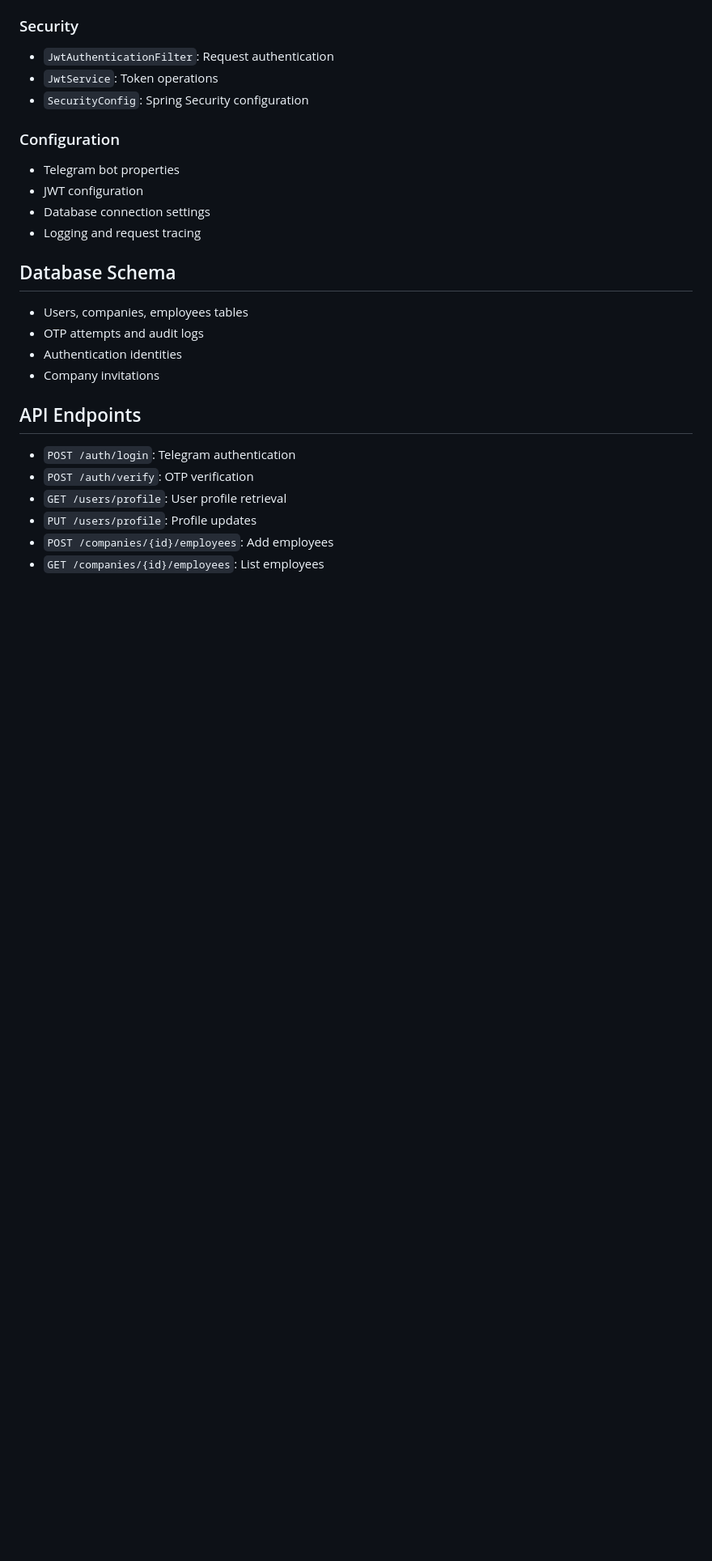
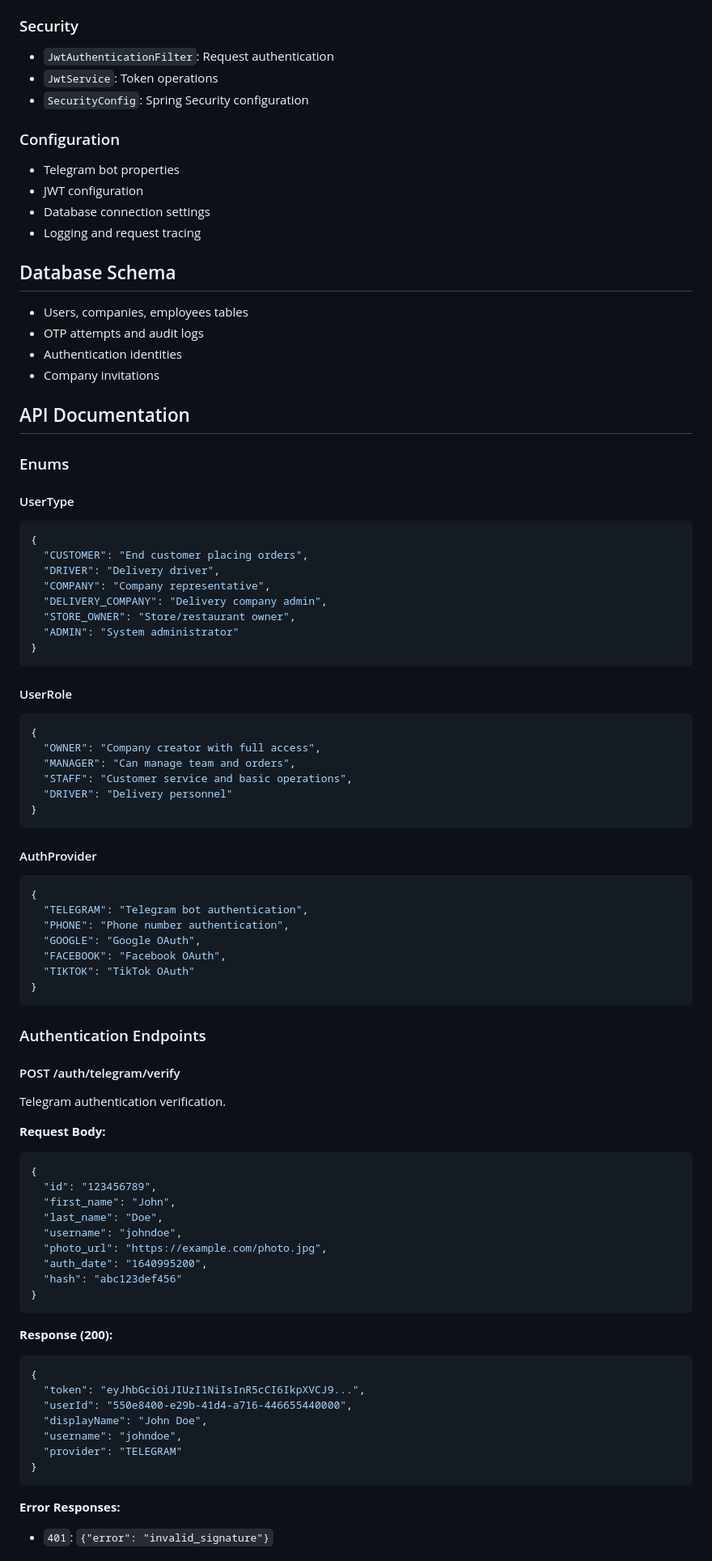
Before and after one commit to theamratana/delivery_api, a Markdown page: docs/USER_ACCOUNT_MODULE_SUMMARY.md, the part around one of its changes. Shown at 81% size. GitHub-like rendering; blank space fills up the shorter version.

Commit message:
Add comprehensive API documentation with sample payloads and enums

````diff
--- a/docs/USER_ACCOUNT_MODULE_SUMMARY.md
+++ b/docs/USER_ACCOUNT_MODULE_SUMMARY.md
@@ -115,10 +115,72 @@ The User Account module provides comprehensive user management, authentication,
 - Authentication identities
 - Company invitations
 
-## API Endpoints
-- `POST /auth/login`: Telegram authentication
-- `POST /auth/verify`: OTP verification
-- `GET /users/profile`: User profile retrieval
-- `PUT /users/profile`: Profile updates
-- `POST /companies/{id}/employees`: Add employees
-- `GET /companies/{id}/employees`: List employees
+## API Documentation
+
+### Enums
+
+#### UserType
+```json
+{
+  "CUSTOMER": "End customer placing orders",
+  "DRIVER": "Delivery driver",
+  "COMPANY": "Company representative",
+  "DELIVERY_COMPANY": "Delivery company admin",
+  "STORE_OWNER": "Store/restaurant owner",
+  "ADMIN": "System administrator"
+}
+```
+
+#### UserRole
+```json
+{
+  "OWNER": "Company creator with full access",
+  "MANAGER": "Can manage team and orders",
+  "STAFF": "Customer service and basic operations",
+  "DRIVER": "Delivery personnel"
+}
+```
+
+#### AuthProvider
+```json
+{
+  "TELEGRAM": "Telegram bot authentication",
+  "PHONE": "Phone number authentication",
+  "GOOGLE": "Google OAuth",
+  "FACEBOOK": "Facebook OAuth",
+  "TIKTOK": "TikTok OAuth"
+}
+```
+
+### Authentication Endpoints
+
+#### POST /auth/telegram/verify
+Telegram authentication verification.
+
+**Request Body:**
+```json
+{
+  "id": "123456789",
+  "first_name": "John",
+  "last_name": "Doe",
+  "username": "johndoe",
+  "photo_url": "https://example.com/photo.jpg",
+  "auth_date": "1640995200",
+  "hash": "abc123def456"
+}
+```
+
+**Response (200):**
+```json
+{
+  "token": "eyJhbGciOiJIUzI1NiIsInR5cCI6IkpXVCJ9...",
+  "userId": "550e8400-e29b-41d4-a716-446655440000",
+  "displayName": "John Doe",
+  "username": "johndoe",
+  "provider": "TELEGRAM"
+}
+```
+
+**Error Responses:**
+- `401`: `{"error": "invalid_signature"}`
+
````
Also changed, not shown: other parts of docs/USER_ACCOUNT_MODULE_SUMMARY.md (+272 -0 lines).
